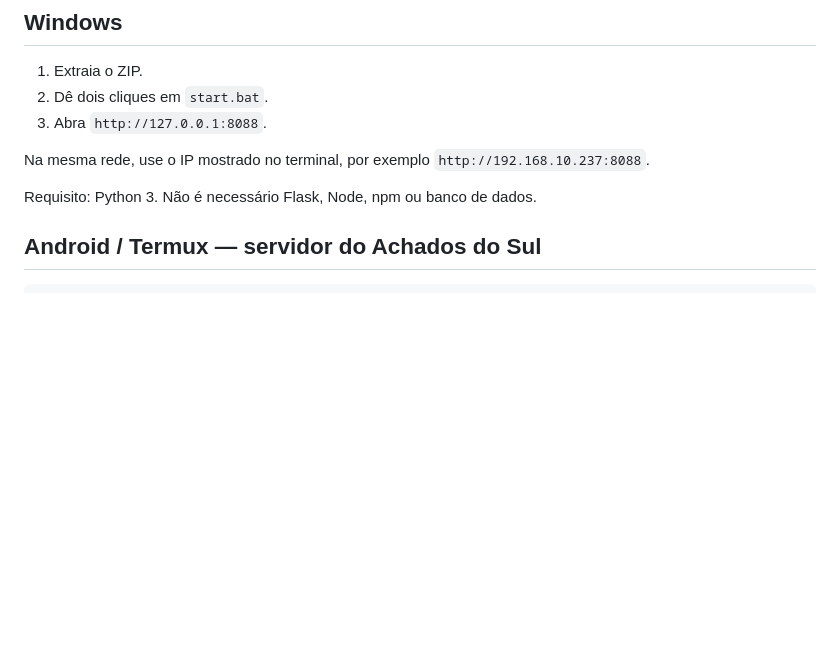
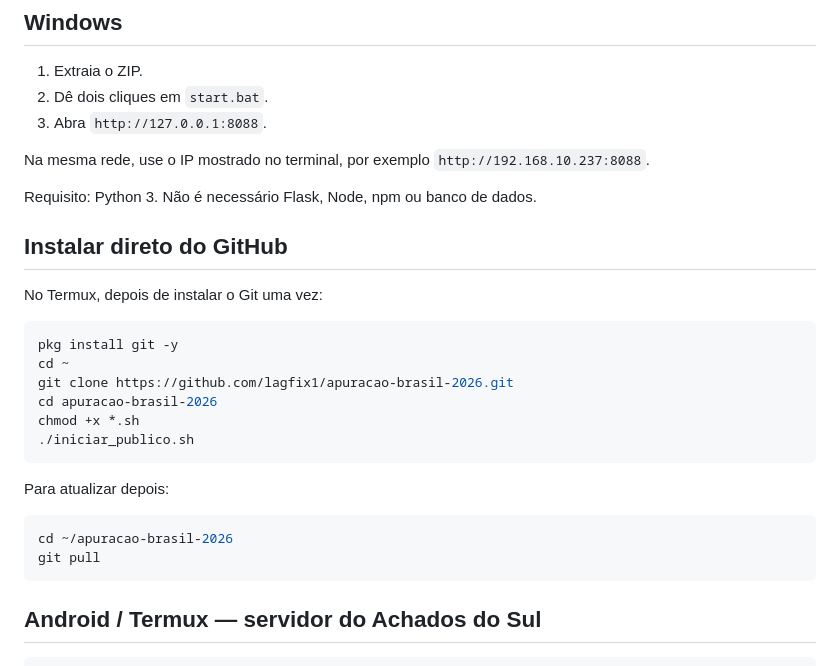
Before and after one commit to lagfix1/apuracao-brasil-2026, a Markdown page: README.md, the part around the change. Rendered like a GitHub page; blank space fills up the shorter version.

Commit message:
Adiciona instalação direta pelo GitHub

````diff
--- a/README.md
+++ b/README.md
@@ -42,6 +42,26 @@ Esses valores podem ser alterados em `config.json`.
 Na mesma rede, use o IP mostrado no terminal, por exemplo `http://192.168.10.237:8088`.
 
 Requisito: Python 3. Não é necessário Flask, Node, npm ou banco de dados.
+
+## Instalar direto do GitHub
+
+No Termux, depois de instalar o Git uma vez:
+
+```bash
+pkg install git -y
+cd ~
+git clone https://github.com/lagfix1/apuracao-brasil-2026.git
+cd apuracao-brasil-2026
+chmod +x *.sh
+./iniciar_publico.sh
+```
+
+Para atualizar depois:
+
+```bash
+cd ~/apuracao-brasil-2026
+git pull
+```
 
 ## Android / Termux — servidor do Achados do Sul
 
````
